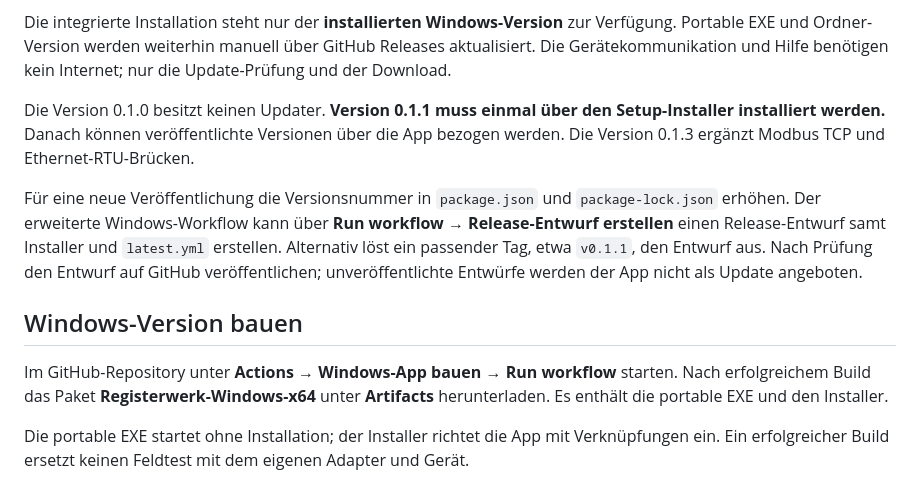
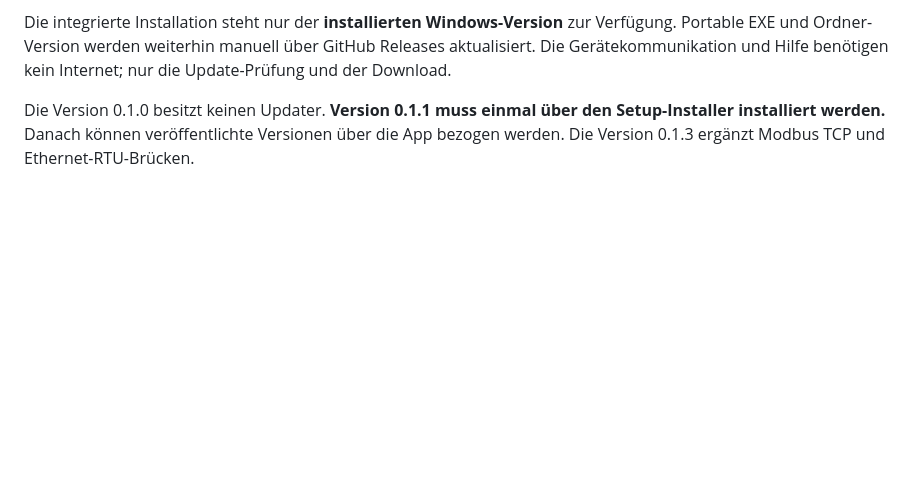
Before and after one commit to KS-303/Registerwerk, a Markdown page: README.md, the part around the change. Rendered like a GitHub page; blank space fills up the shorter version.

```diff
--- a/README.md
+++ b/README.md
@@ -222,11 +222,3 @@ Ein Download allein löst keine Installation aus, auch nicht beim normalen Schli
 Die integrierte Installation steht nur der **installierten Windows-Version** zur Verfügung. Portable EXE und Ordner-Version werden weiterhin manuell über GitHub Releases aktualisiert. Die Gerätekommunikation und Hilfe benötigen kein Internet; nur die Update-Prüfung und der Download.
 
 Die Version 0.1.0 besitzt keinen Updater. **Version 0.1.1 muss einmal über den Setup-Installer installiert werden.** Danach können veröffentlichte Versionen über die App bezogen werden. Die Version 0.1.3 ergänzt Modbus TCP und Ethernet-RTU-Brücken.
-
-Für eine neue Veröffentlichung die Versionsnummer in `package.json` und `package-lock.json` erhöhen. Der erweiterte Windows-Workflow kann über **Run workflow → Release-Entwurf erstellen** einen Release-Entwurf samt Installer und `latest.yml` erstellen. Alternativ löst ein passender Tag, etwa `v0.1.1`, den Entwurf aus. Nach Prüfung den Entwurf auf GitHub veröffentlichen; unveröffentlichte Entwürfe werden der App nicht als Update angeboten.
-
-## Windows-Version bauen
-
-Im GitHub-Repository unter **Actions → Windows-App bauen → Run workflow** starten. Nach erfolgreichem Build das Paket **Registerwerk-Windows-x64** unter **Artifacts** herunterladen. Es enthält die portable EXE und den Installer.
-
-Die portable EXE startet ohne Installation; der Installer richtet die App mit Verknüpfungen ein. Ein erfolgreicher Build ersetzt keinen Feldtest mit dem eigenen Adapter und Gerät.
```
